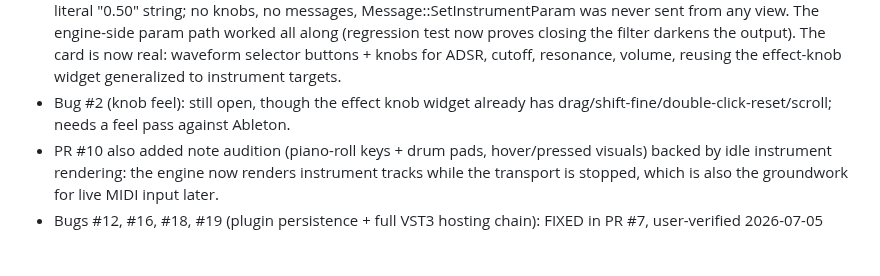
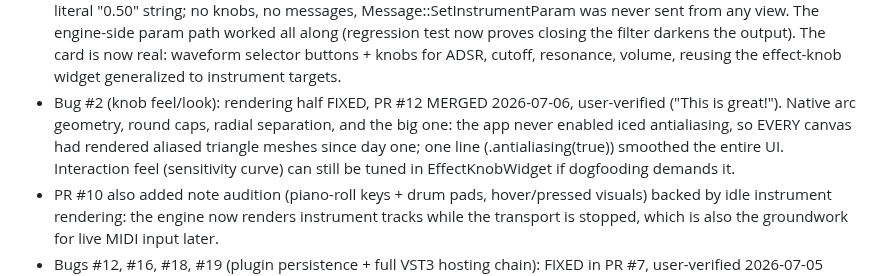
Before and after one commit to alexanderwanyoike/vibez, a Markdown page: .notes/dogfood-2026-07-03.md, the part around the change. Rendered like a GitHub page; blank space fills up the shorter version.

Commit message:
docs(notes): PR #12 merged; antialiasing lesson recorded

```diff
--- a/.notes/dogfood-2026-07-03.md
+++ b/.notes/dogfood-2026-07-03.md
@@ -399,9 +399,13 @@ Three distinct issues observed:
   is now real: waveform selector buttons + knobs for ADSR, cutoff,
   resonance, volume, reusing the effect-knob widget generalized to
   instrument targets.
-- Bug #2 (knob feel): still open, though the effect knob widget
-  already has drag/shift-fine/double-click-reset/scroll; needs a
-  feel pass against Ableton.
+- Bug #2 (knob feel/look): rendering half FIXED, PR #12 MERGED
+  2026-07-06, user-verified ("This is great!"). Native arc geometry,
+  round caps, radial separation, and the big one: the app never
+  enabled iced antialiasing, so EVERY canvas had rendered aliased
+  triangle meshes since day one; one line (.antialiasing(true))
+  smoothed the entire UI. Interaction feel (sensitivity curve) can
+  still be tuned in EffectKnobWidget if dogfooding demands it.
 - PR #10 also added note audition (piano-roll keys + drum pads,
   hover/pressed visuals) backed by idle instrument rendering: the
   engine now renders instrument tracks while the transport is
```
